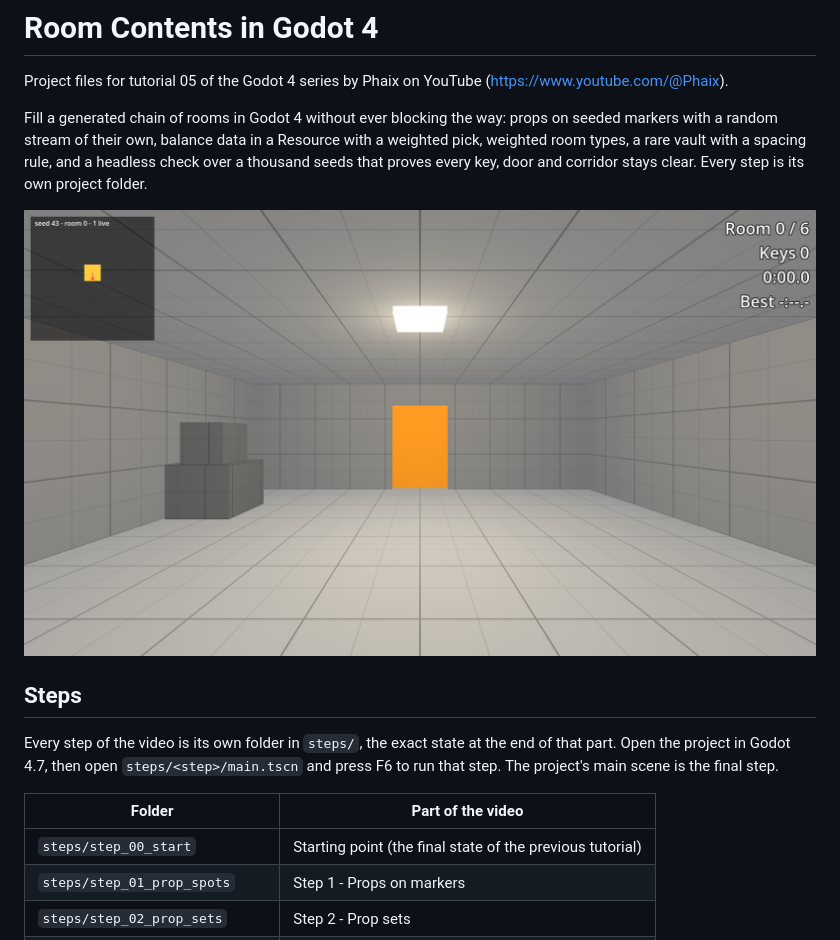
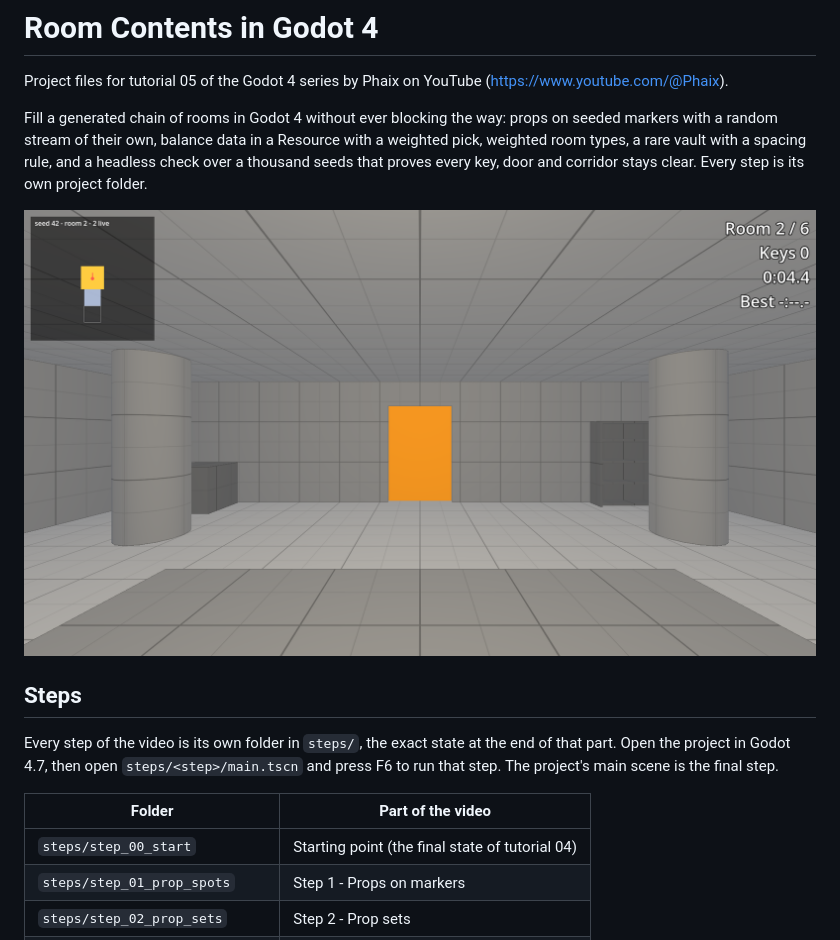
Before and after one commit to schemann/phaix-godot-05-room-contents, a Markdown page: README.md, the part around the change. Rendered like a GitHub page; pictures changed too: screenshot.png.

Commit message:
Tutorial 05: Room Contents in Godot 4 (godot-05)

```diff
--- a/README.md
+++ b/README.md
@@ -14,7 +14,7 @@ that step. The project's main scene is the final step.
 
 | Folder | Part of the video |
 |---|---|
-| `steps/step_00_start` | Starting point (the final state of the previous tutorial) |
+| `steps/step_00_start` | Starting point (the final state of tutorial 04) |
 | `steps/step_01_prop_spots` | Step 1 - Props on markers |
 | `steps/step_02_prop_sets` | Step 2 - Prop sets |
 | `steps/step_03_weighted_rooms` | Step 3 - Weighted rooms |
```
Also changed, not shown: 9 other files.
